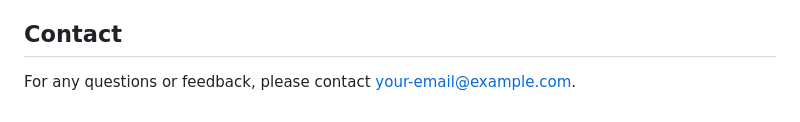
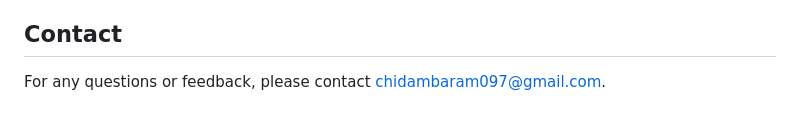
Before and after one commit to Damn-cod3r/shopify-sales-dashboard, a Markdown page: README.md, the part around the change. Drawn GitHub-style.

```diff
--- a/README.md
+++ b/README.md
@@ -119,4 +119,4 @@ This project is licensed under the MIT License - see the [LICENSE](LICENSE) file
 
 ## Contact
 
-For any questions or feedback, please contact [your-email@example.com](mailto:your-email@example.com).
+For any questions or feedback, please contact [chidambaram097@gmail.com](chidambaram097@gmail.com).
```
